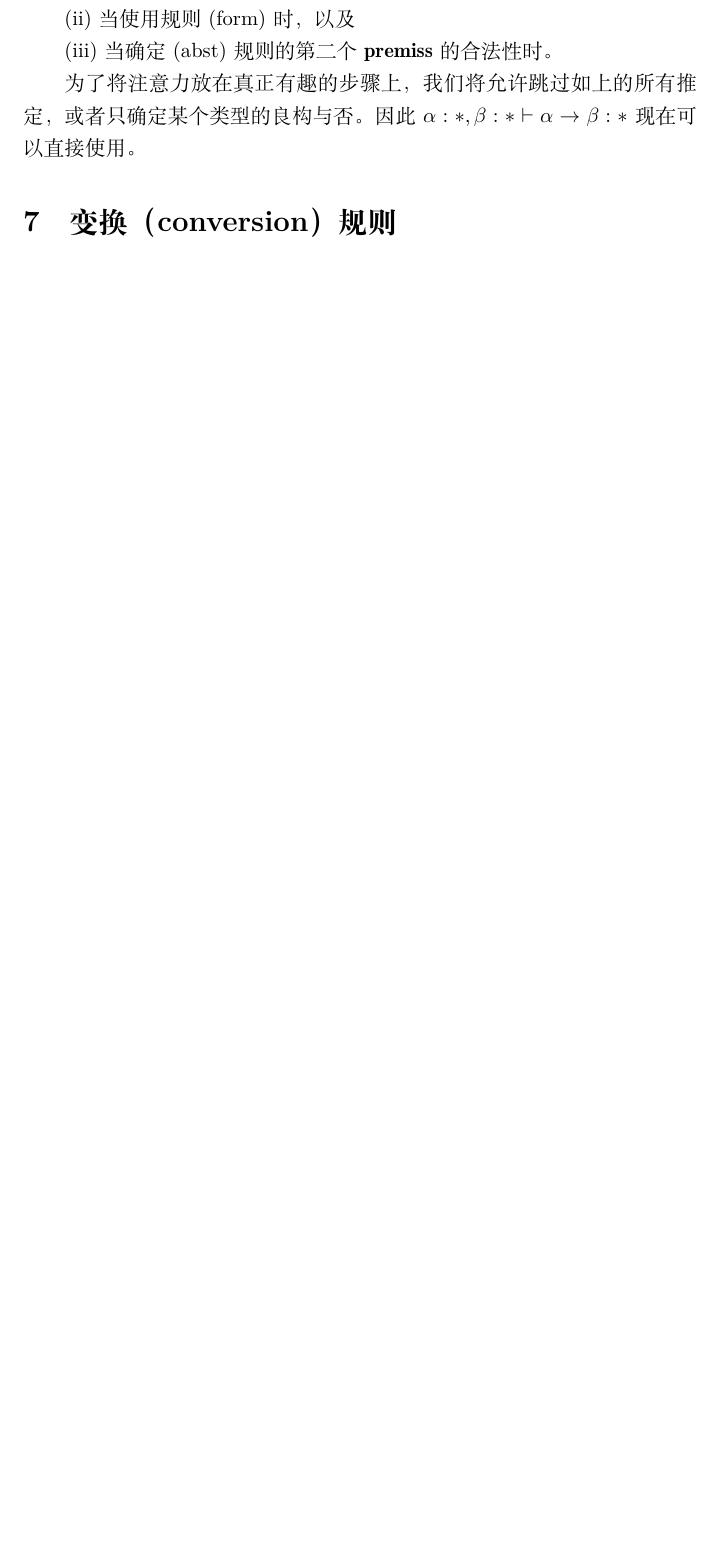
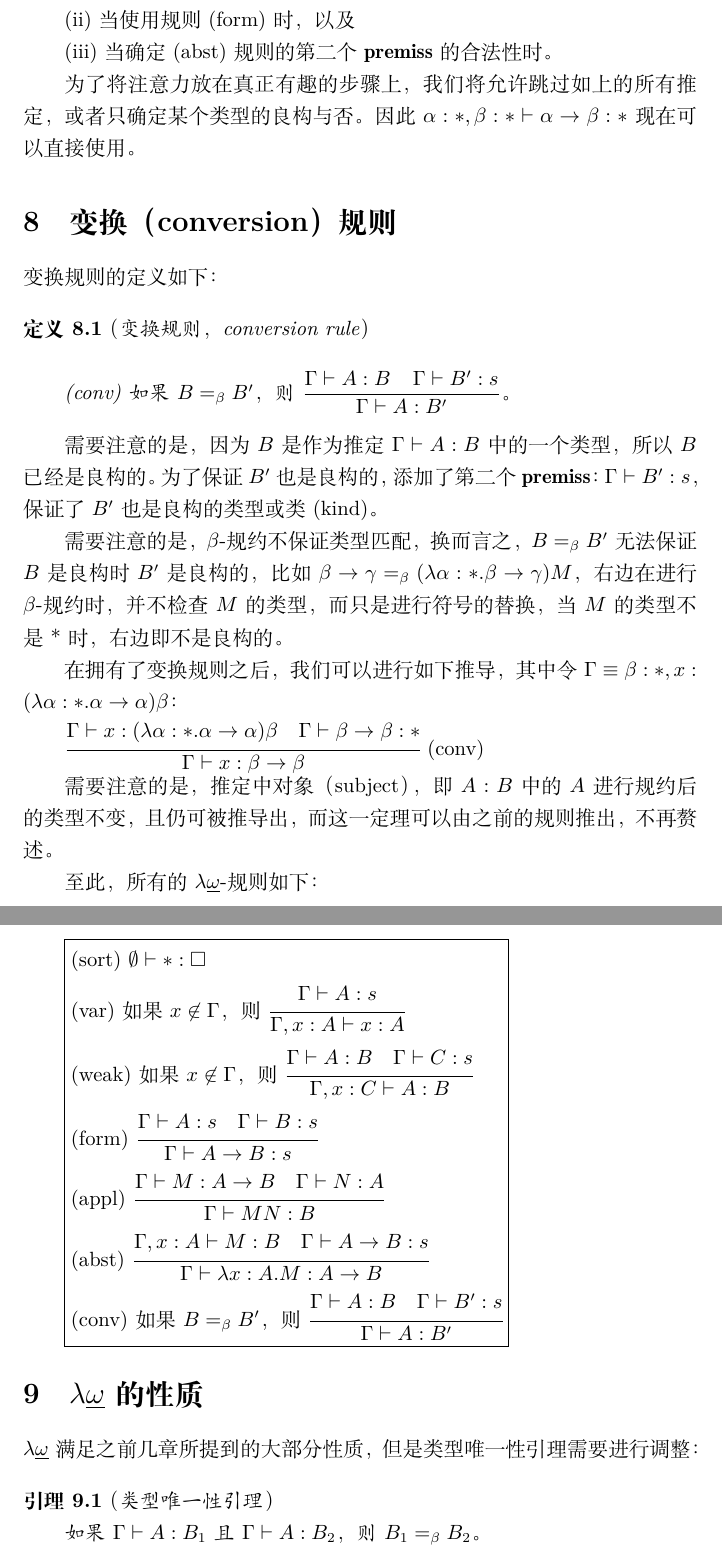
Before and after one commit to mu001999-course/ttfp-notes, a LaTeX document (4 Types Dependent on Types/note.tex): part of page 6 of 6 before the commit and two parts of pages 7 and 8 of 8 after it, the two joined at a grey line, cut so that both start at the same text, the shorter picture padded with empty space. Compiled offline with XeLaTeX.

Commit message:
complete note of chapter 4

```diff
--- a/4 Types Dependent on Types/note.tex
+++ b/4 Types Dependent on Types/note.tex
@@ -198,4 +209,42 @@
 		为了将注意力放在真正有趣的步骤上，我们将允许跳过如上的所有推定，或者只确定某个类型的良构与否。因此$\alpha:*,\beta:*\vdash\alpha\rightarrow\beta:*$现在可以直接使用。
 
 	\section{变换（conversion）规则}
+		\noindent
+		变换规则的定义如下：
+
+		\begin{thm}（变换规则，conversion rule）\\
+
+			(conv) 如果$B=_\beta B'$，则$\dfrac{\Gamma\vdash A:B\ \ \ \Gamma\vdash B':s}{\Gamma\vdash A:B'}$。
+		\end{thm}
+
+		需要注意的是，因为$B$是作为推定$\Gamma\vdash A:B$中的一个类型，所以$B$已经是良构的。为了保证$B'$也是良构的，添加了第二个$\bf premiss$：$\Gamma\vdash B':s$，保证了$B'$也是良构的类型或类(kind)。
+
+		需要注意的是，$\beta$-规约不保证类型匹配，换而言之，$B=_\beta B'$无法保证$B$是良构时$B'$是良构的，比如$\beta\rightarrow\gamma=_\beta(\lambda\alpha:*.\beta\rightarrow\gamma)M$，右边在进行$\beta$-规约时，并不检查$M$的类型，而只是进行符号的替换，当$M$的类型不是*时，右边即不是良构的。
+
+		在拥有了变换规则之后，我们可以进行如下推导，其中令$\Gamma\equiv\beta:*,x:(\lambda\alpha:*.\alpha\rightarrow\alpha)\beta$：
+
+		$\cfrac{\Gamma\vdash x:(\lambda\alpha:*.\alpha\rightarrow\alpha)\beta\ \ \ \Gamma\vdash\beta\rightarrow\beta:*}{\Gamma\vdash x:\beta\rightarrow\beta}$ (conv)
+
+		需要注意的是，推定中对象（subject），即$A:B$中的$A$进行规约后的类型不变，且仍可被推导出，而这一定理可以由之前的规则推出，不再赘述。
+
+		至此，所有的$\lambda{\underline{\omega}}$-规则如下：
+
+		\fbox{\shortstack[l]{
+			\\(sort) $\emptyset \vdash *:\square$\\
+			(var) 如果$x\not\in\Gamma$，则$\cfrac{\Gamma\vdash A:s}{\Gamma,x:A\vdash x:A}$\\
+			(weak) 如果$x\not\in\Gamma$，则$\cfrac{\Gamma\vdash A:B\ \ \ \Gamma\vdash C:s}{\Gamma,x:C\vdash A:B}$\\
+			(form)\ $\cfrac{\Gamma\vdash A:s\ \ \ \Gamma\vdash B:s}{\Gamma\vdash A\rightarrow B:s}$\\
+			(appl) $\cfrac{\Gamma\vdash M:A\rightarrow B\ \ \ \Gamma\vdash N:A}{\Gamma\vdash MN:B}$\\
+			(abst) $\cfrac{\Gamma,x:A\vdash M:B\ \ \ \Gamma\vdash A\rightarrow B:s}{\Gamma\vdash\lambda x:A.M:A\rightarrow B}$\\
+			(conv) 如果$B=_\beta B'$，则$\cfrac{\Gamma\vdash A:B\ \ \ \Gamma\vdash B':s}{\Gamma\vdash A:B'}$
+		}}
+
+	\section{$\lambda{\underline{\omega}}$的性质}
+		\noindent
+		$\lambda{\underline{\omega}}$满足之前几章所提到的大部分性质，但是类型唯一性引理需要进行调整：
+
+		\begin{lemma}（类型唯一性引理）
+
+			如果$\Gamma\vdash A:B_1$且$\Gamma\vdash A:B_2$，则$B_1=_\beta B_2$。
+		\end{lemma}
 \end{document}
```
Also changed, not shown: 4 Types Dependent on Types/note.pdf (added), 4 Types Dependent on Types/note.tex (11 more changed lines).
